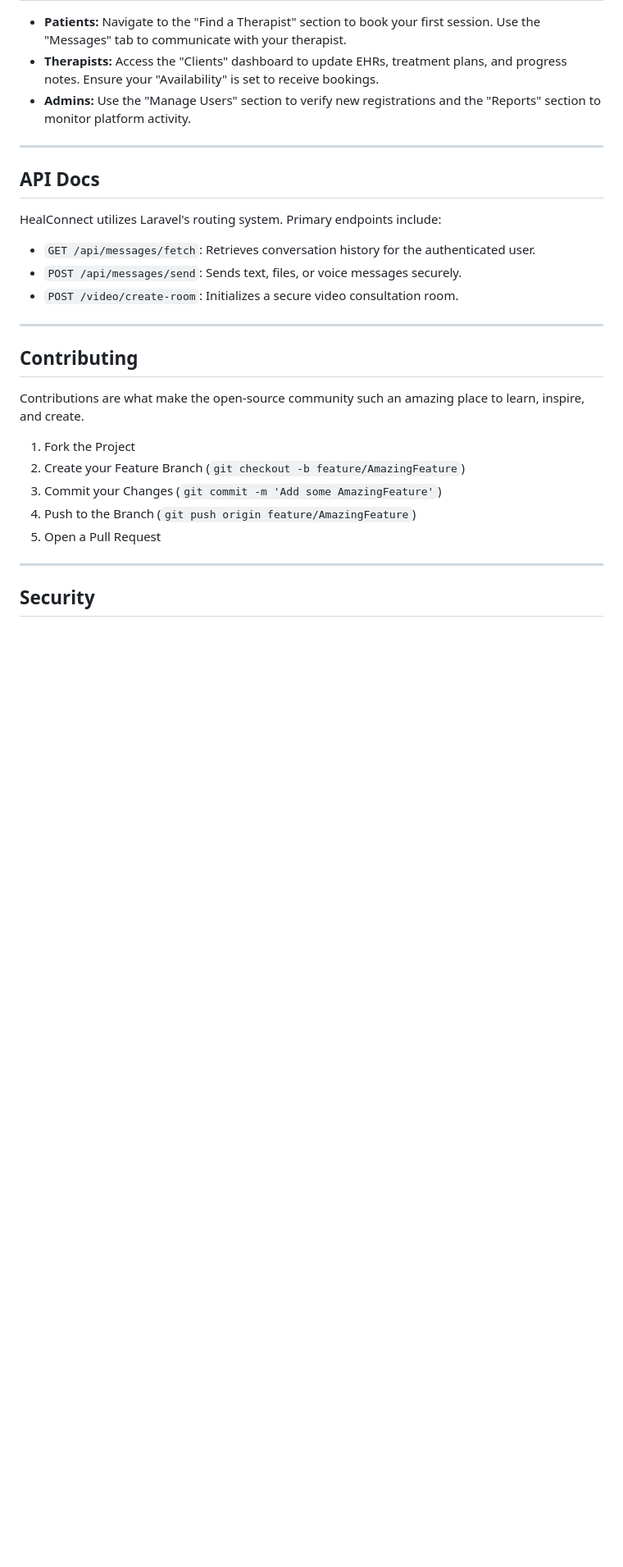
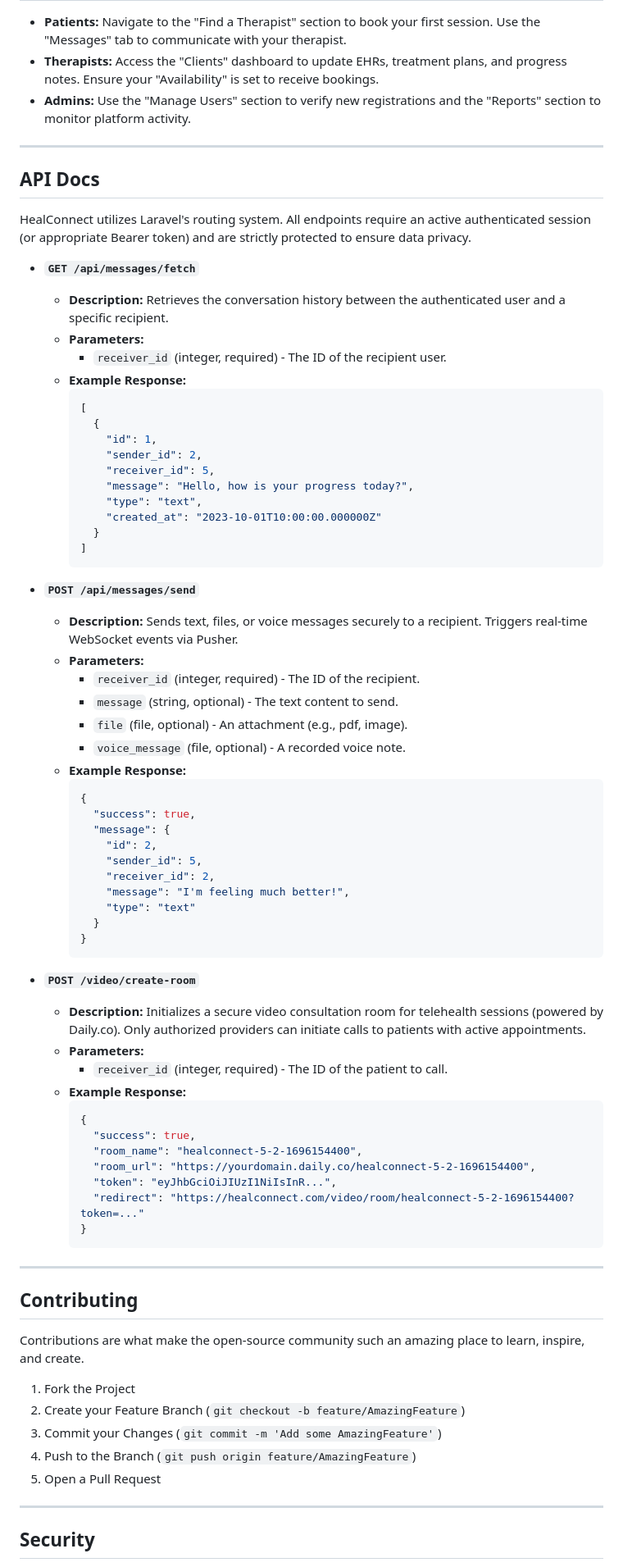
Before and after one commit to CharlesMiranda13/Capstone-1, a Markdown page: README.md, the part around one of its changes. Shown at 82% size. Drawn GitHub-style; blank space fills up the shorter version.

Commit message:
update api docs, and license

````diff
--- a/README.md
+++ b/README.md
@@ -96,10 +96,61 @@ Use the following default credentials to access the administrative dashboard for
 ---
 
 ## API Docs
-HealConnect utilizes Laravel's routing system. Primary endpoints include:
-- `GET /api/messages/fetch`: Retrieves conversation history for the authenticated user.
-- `POST /api/messages/send`: Sends text, files, or voice messages securely.
-- `POST /video/create-room`: Initializes a secure video consultation room.
+HealConnect utilizes Laravel's routing system. All endpoints require an active authenticated session (or appropriate Bearer token) and are strictly protected to ensure data privacy.
+
+- **`GET /api/messages/fetch`**
+  - **Description:** Retrieves the conversation history between the authenticated user and a specific recipient.
+  - **Parameters:**
+    - `receiver_id` (integer, required) - The ID of the recipient user.
+  - **Example Response:**
+    ```json
+    [
+      {
+        "id": 1,
+        "sender_id": 2,
+        "receiver_id": 5,
+        "message": "Hello, how is your progress today?",
+        "type": "text",
+        "created_at": "2023-10-01T10:00:00.000000Z"
+      }
+    ]
+    ```
+
+- **`POST /api/messages/send`**
+  - **Description:** Sends text, files, or voice messages securely to a recipient. Triggers real-time WebSocket events via Pusher.
+  - **Parameters:**
+    - `receiver_id` (integer, required) - The ID of the recipient.
+    - `message` (string, optional) - The text content to send.
+    - `file` (file, optional) - An attachment (e.g., pdf, image).
+    - `voice_message` (file, optional) - A recorded voice note.
+  - **Example Response:**
+    ```json
+    {
+      "success": true,
+      "message": {
+        "id": 2,
+        "sender_id": 5,
+        "receiver_id": 2,
+        "message": "I'm feeling much better!",
+        "type": "text"
+      }
+    }
+    ```
+
+- **`POST /video/create-room`**
+  - **Description:** Initializes a secure video consultation room for telehealth sessions (powered by Daily.co). Only authorized providers can initiate calls to patients with active appointments.
+  - **Parameters:**
+    - `receiver_id` (integer, required) - The ID of the patient to call.
+  - **Example Response:**
+    ```json
+    {
+      "success": true,
+      "room_name": "healconnect-5-2-1696154400",
+      "room_url": "https://yourdomain.daily.co/healconnect-5-2-1696154400",
+      "token": "eyJhbGciOiJIUzI1NiIsInR...",
+      "redirect": "https://healconnect.com/video/room/healconnect-5-2-1696154400?token=..."
+    }
+    ```
 
 ---
 
````
Also changed, not shown: other parts of README.md (+1 -1 lines).
